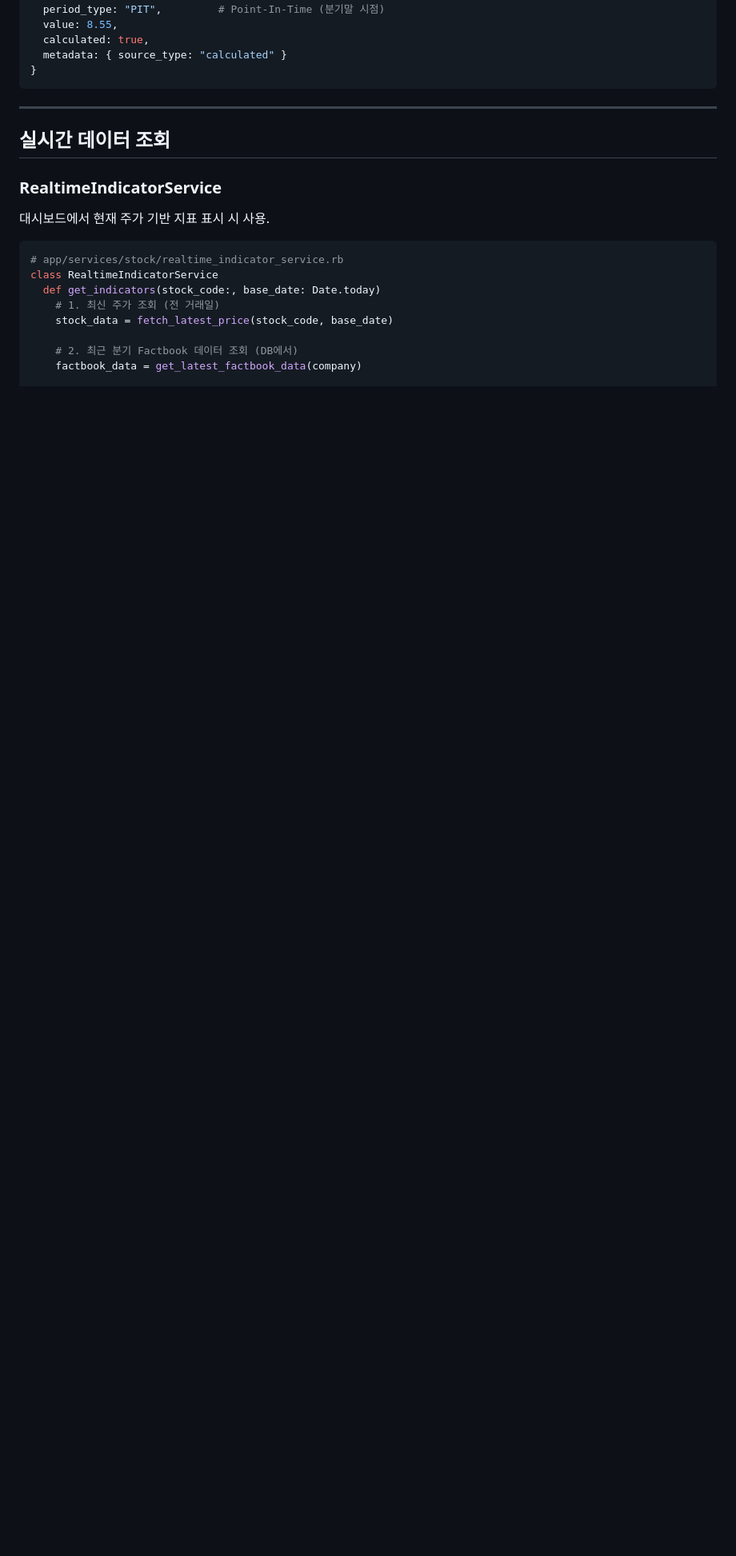
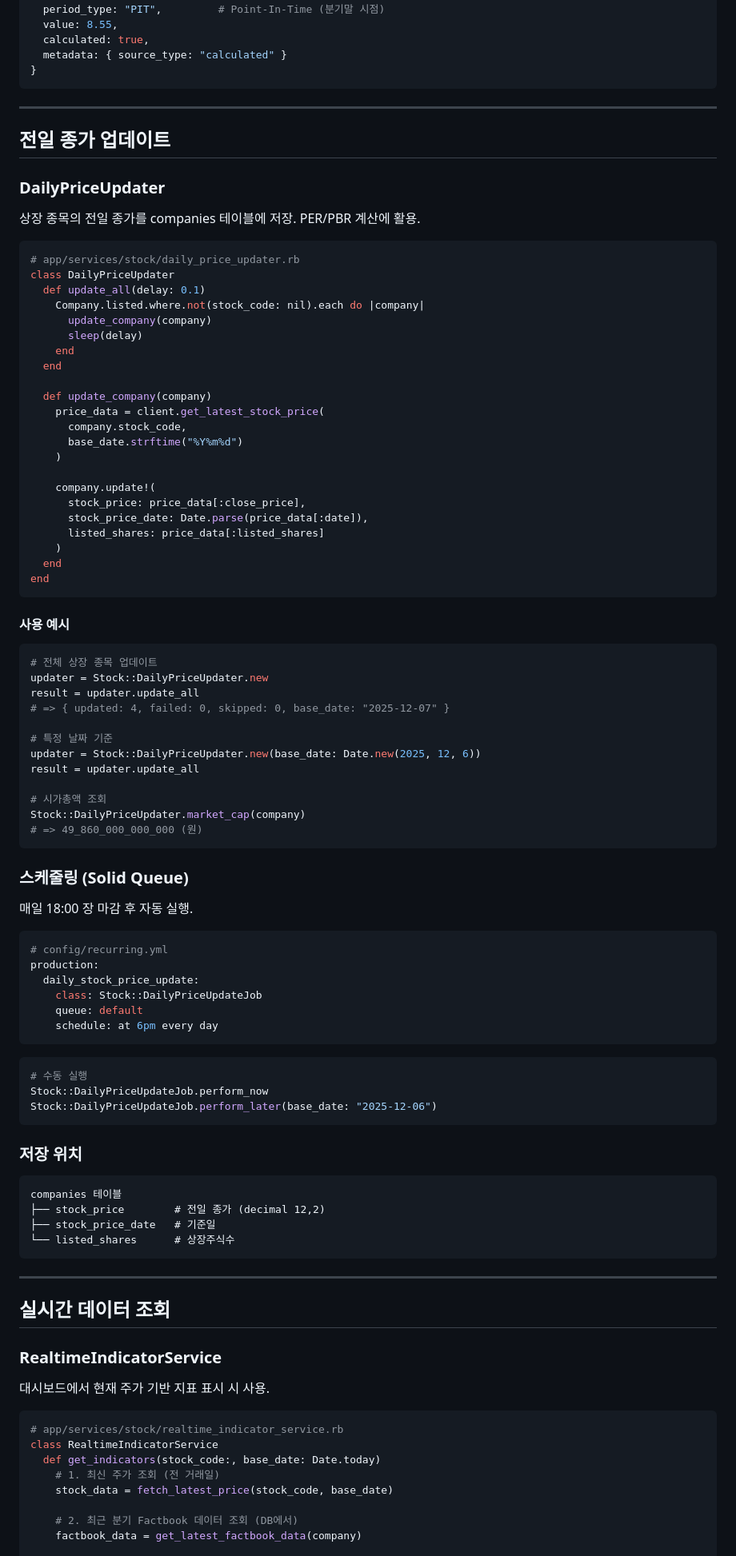
Before and after one commit to fntimes/docs, a Markdown page: compass/data-extraction-workflow.md, the part around one of its changes. Shown at 80% size. Drawn GitHub-style; blank space fills up the shorter version.

Commit message:
docs: 전일 종가 업데이트 서비스 문서 추가
DailyPriceUpdater 서비스 및 스케줄 Job 내용 추가:
- 서비스 구조에 daily_price_updater.rb, daily_price_update_job.rb 추가
- 전일 종가 업데이트 섹션 신규 추가
- 사용 예시, 스케줄링 설정, 저장 위치 설명

🤖 Generated with [Claude Code](https://claude.com/claude-code)

Co-Authored-By: Claude Opus 4.5 <noreply@anthropic.com>

````diff
--- a/compass/data-extraction-workflow.md
+++ b/compass/data-extraction-workflow.md
@@ -229,6 +234,84 @@ end
   calculated: true,
   metadata: { source_type: "calculated" }
 }
+```
+
+---
+
+## 전일 종가 업데이트
+
+### DailyPriceUpdater
+
+상장 종목의 전일 종가를 companies 테이블에 저장. PER/PBR 계산에 활용.
+
+```ruby
+# app/services/stock/daily_price_updater.rb
+class DailyPriceUpdater
+  def update_all(delay: 0.1)
+    Company.listed.where.not(stock_code: nil).each do |company|
+      update_company(company)
+      sleep(delay)
+    end
+  end
+
+  def update_company(company)
+    price_data = client.get_latest_stock_price(
+      company.stock_code,
+      base_date.strftime("%Y%m%d")
+    )
+
+    company.update!(
+      stock_price: price_data[:close_price],
+      stock_price_date: Date.parse(price_data[:date]),
+      listed_shares: price_data[:listed_shares]
+    )
+  end
+end
+```
+
+#### 사용 예시
+
+```ruby
+# 전체 상장 종목 업데이트
+updater = Stock::DailyPriceUpdater.new
+result = updater.update_all
+# => { updated: 4, failed: 0, skipped: 0, base_date: "2025-12-07" }
+
+# 특정 날짜 기준
+updater = Stock::DailyPriceUpdater.new(base_date: Date.new(2025, 12, 6))
+result = updater.update_all
+
+# 시가총액 조회
+Stock::DailyPriceUpdater.market_cap(company)
+# => 49_860_000_000_000 (원)
+```
+
+### 스케줄링 (Solid Queue)
+
+매일 18:00 장 마감 후 자동 실행.
+
+```yaml
+# config/recurring.yml
+production:
+  daily_stock_price_update:
+    class: Stock::DailyPriceUpdateJob
+    queue: default
+    schedule: at 6pm every day
+```
+
+```ruby
+# 수동 실행
+Stock::DailyPriceUpdateJob.perform_now
+Stock::DailyPriceUpdateJob.perform_later(base_date: "2025-12-06")
+```
+
+### 저장 위치
+
+```
+companies 테이블
+├── stock_price        # 전일 종가 (decimal 12,2)
+├── stock_price_date   # 기준일
+└── listed_shares      # 상장주식수
 ```
 
 ---
````
Also changed, not shown: other parts of compass/data-extraction-workflow.md (+6 -1 lines).
